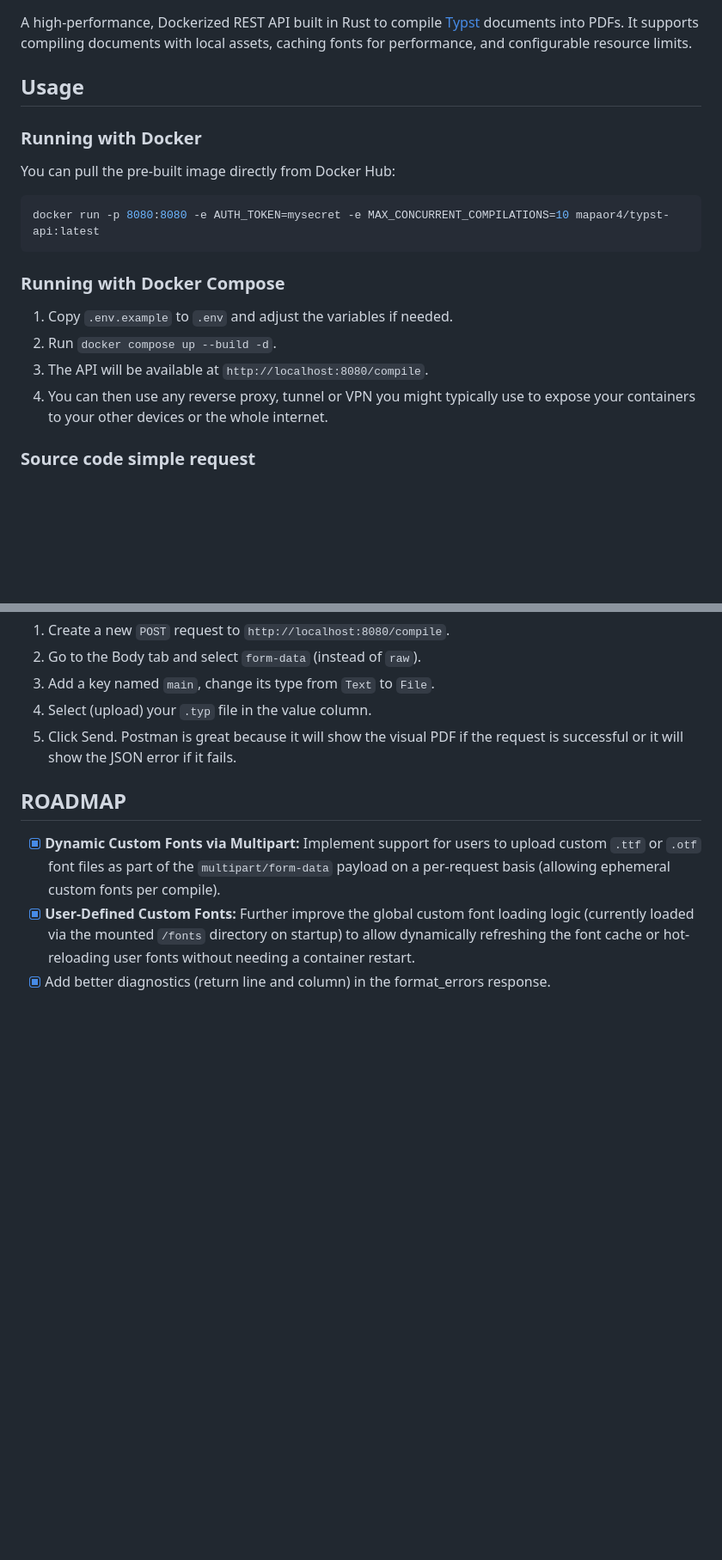
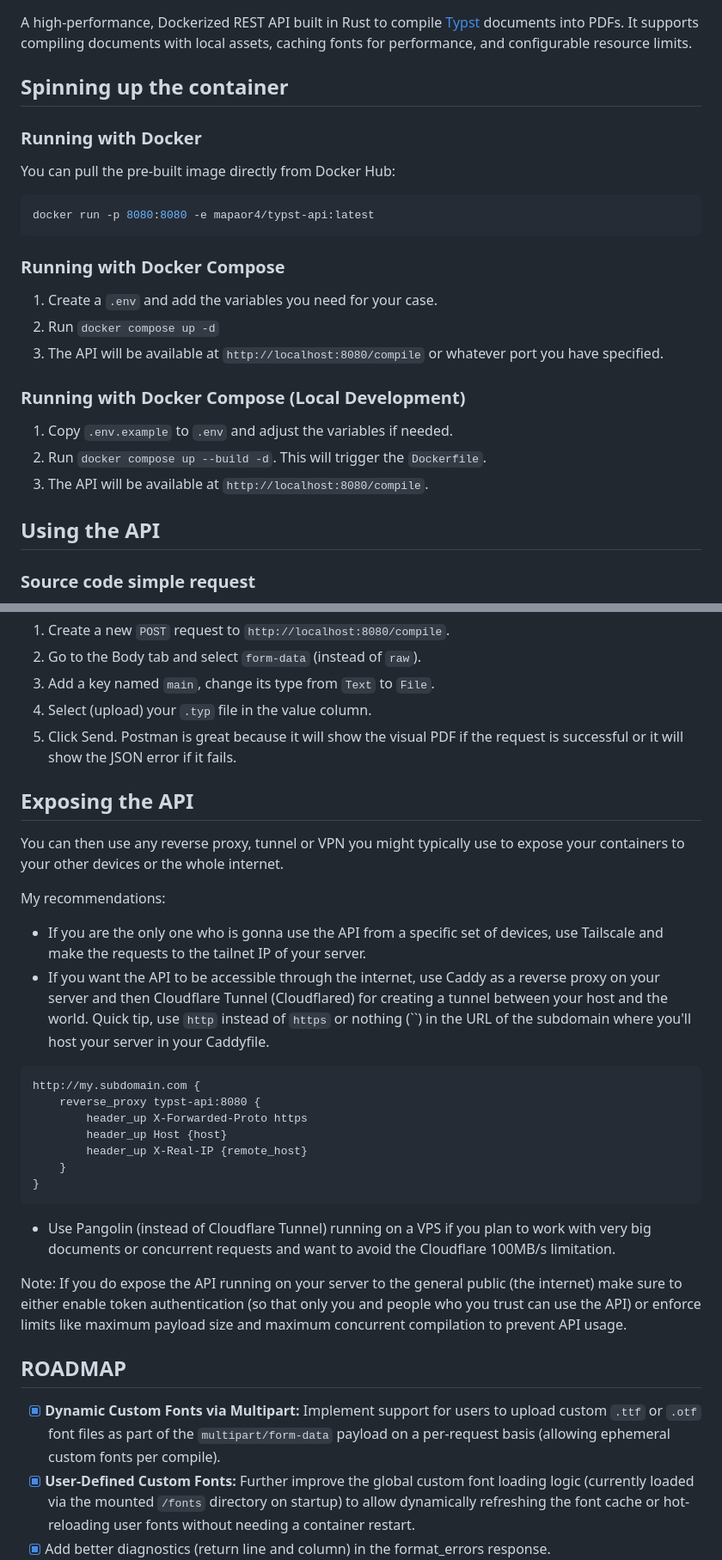
Before and after one commit to Mapaor/typst-api, a Markdown page: README.md, 2 parts joined by grey strips. Shown at 86% size. GitHub-like rendering; blank space fills up the shorter version.

````diff
--- a/README.md
+++ b/README.md
@@ -2,21 +2,25 @@
 
 A high-performance, Dockerized REST API built in Rust to compile [Typst](https://typst.app/) documents into PDFs. It supports compiling documents with local assets, caching fonts for performance, and configurable resource limits.
 
-## Usage
+## Spinning up the container
 
 ### Running with Docker
 You can pull the pre-built image directly from Docker Hub:
 ```bash
-docker run -p 8080:8080 -e AUTH_TOKEN=mysecret -e MAX_CONCURRENT_COMPILATIONS=10 mapaor4/typst-api:latest
+docker run -p 8080:8080 -e mapaor4/typst-api:latest
 ```
+### Running with Docker Compose
+1. Create a `.env` and add the variables you need for your case.
+2. Run `docker compose up -d`
+3. The API will be available at `http://localhost:8080/compile` or whatever port you have specified.
 
-### Running with Docker Compose
+### Running with Docker Compose (Local Development)
 
 1. Copy `.env.example` to `.env` and adjust the variables if needed.
-2. Run `docker compose up --build -d`.
+2. Run `docker compose up --build -d`. This will trigger the `Dockerfile`.
 3. The API will be available at `http://localhost:8080/compile`.
-4. You can then use any reverse proxy, tunnel or VPN you might typically use to expose your containers to your other devices or the whole internet.
 
+## Using the API
 ### Source code simple request
 Send an `application/json` request with your typst source code like shown in [`examples/typst-source-code/README.md`](./examples/typst-source-code/README.md).
 
@@ -58,6 +62,26 @@ If you have Postman desktop installed (and optionally the VSCode Extension as we
 3. Add a key named `main`, change its type from `Text` to `File`.
 4. Select (upload) your `.typ` file in the value column.
 5. Click Send. Postman is great because it will show the visual PDF if the request is successful or it will show the JSON error if it fails.
+
+## Exposing the API
+You can then use any reverse proxy, tunnel or VPN you might typically use to expose your containers to your other devices or the whole internet.
+
+My recommendations:
+- If you are the only one who is gonna use the API from a specific set of devices, use Tailscale and make the requests to the tailnet IP of your server.
+- If you want the API to be accessible through the internet, use Caddy as a reverse proxy on your server and then Cloudflare Tunnel (Cloudflared) for creating a tunnel between your host and the world.
+Quick tip, use `http` instead of `https` or nothing (``) in the URL of the subdomain where you'll host your server in your Caddyfile.
+```
+http://my.subdomain.com {
+    reverse_proxy typst-api:8080 {
+        header_up X-Forwarded-Proto https
+        header_up Host {host}
+        header_up X-Real-IP {remote_host}
+    }
+}
+```
+- Use Pangolin (instead of Cloudflare Tunnel) running on a VPS if you plan to work with very big documents or concurrent requests and want to avoid the Cloudflare 100MB/s limitation.
+
+Note: If you do expose the API running on your server to the general public (the internet) make sure to either enable token authentication (so that only you and people who you trust can  use the API) or enforce limits like maximum payload size and maximum concurrent compilation to prevent API usage.
 
 ## ROADMAP
 
````
Also changed, not shown: other parts of README.md (+3 -0 lines).
